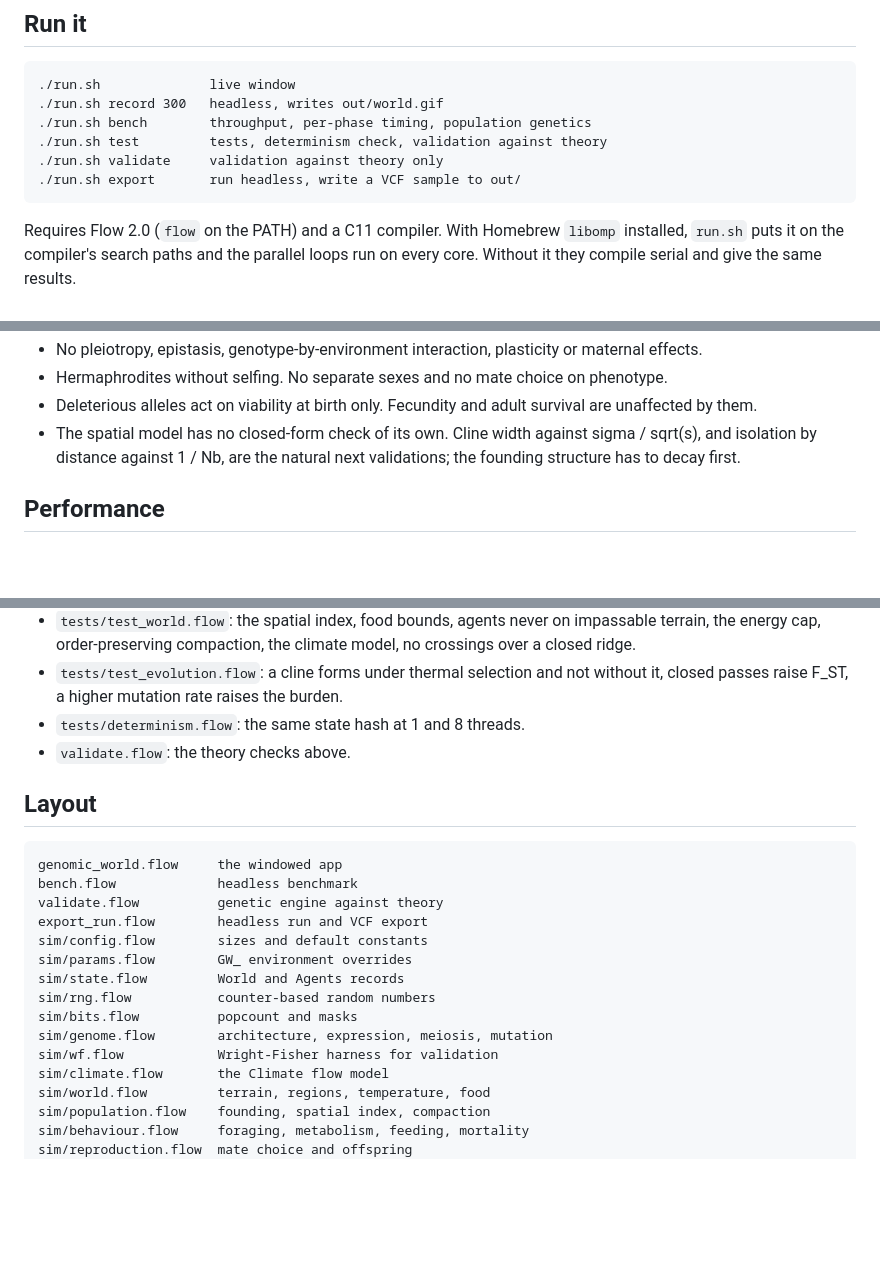
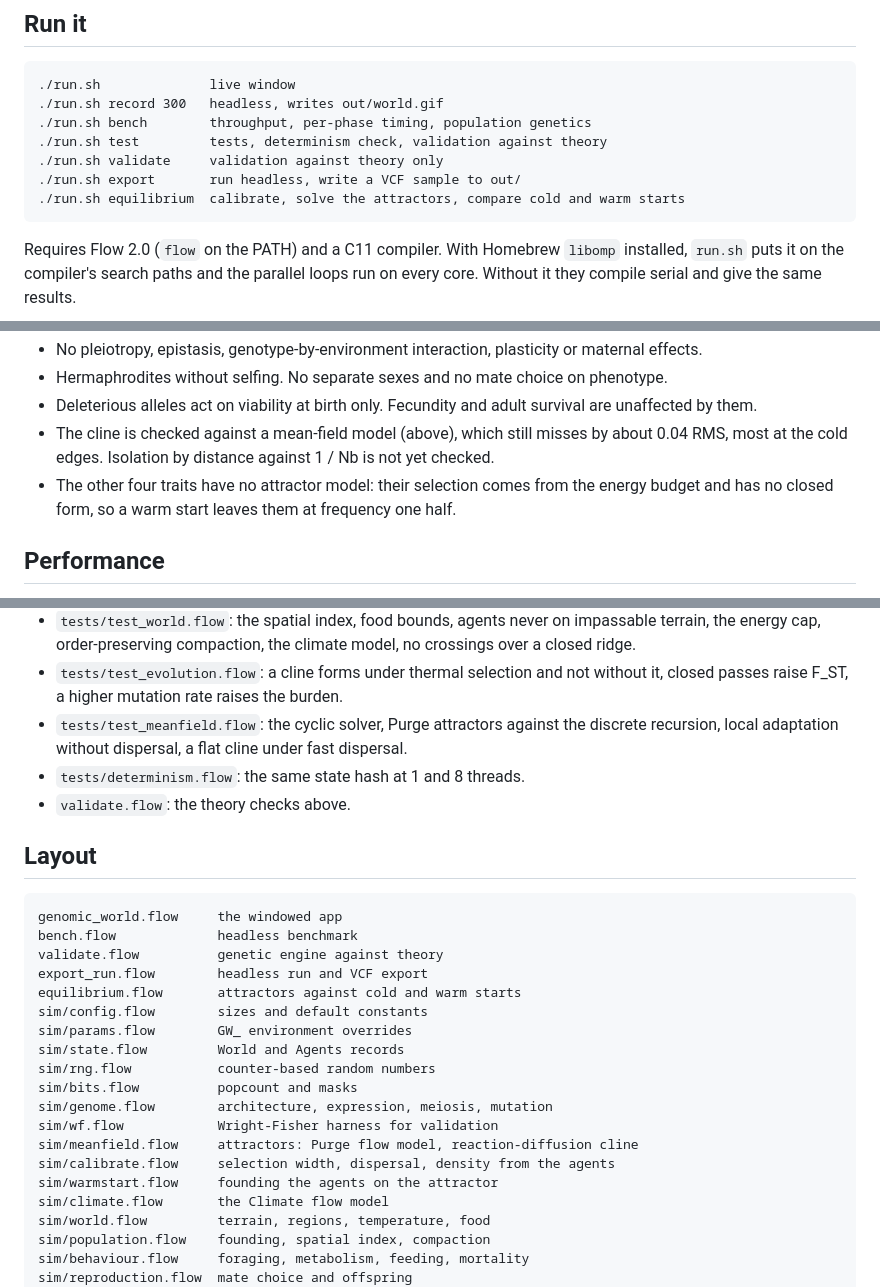
Before and after one commit to godofecht/genomic-world, a Markdown page: README.md, 3 parts joined by grey strips. Drawn GitHub-style; blank space fills up the shorter version.

````diff
--- a/README.md
+++ b/README.md
@@ -19,6 +19,7 @@ The GIF is produced by `./run.sh record` and is not committed.
 ./run.sh test         tests, determinism check, validation against theory
 ./run.sh validate     validation against theory only
 ./run.sh export       run headless, write a VCF sample to out/
+./run.sh equilibrium  calibrate, solve the attractors, compare cold and warm starts
 ```
 
 Requires Flow 2.0 (`flow` on the PATH) and a C11 compiler. With Homebrew
@@ -207,9 +265,12 @@ These are limits of the model as it stands.
   phenotype.
 - Deleterious alleles act on viability at birth only. Fecundity and adult
   survival are unaffected by them.
-- The spatial model has no closed-form check of its own. Cline width against
-  sigma / sqrt(s), and isolation by distance against 1 / Nb, are the
-  natural next validations; the founding structure has to decay first.
+- The cline is checked against a mean-field model (above), which still
+  misses by about 0.04 RMS, most at the cold edges. Isolation by distance
+  against 1 / Nb is not yet checked.
+- The other four traits have no attractor model: their selection comes from
+  the energy budget and has no closed form, so a warm start leaves them at
+  frequency one half.
 
 ## Performance
 
@@ -246,6 +307,9 @@ from seed 20261013, about 49k agents at the end, one run each.
 - `tests/test_evolution.flow`: a cline forms under thermal selection and not
   without it, closed passes raise F_ST, a higher mutation rate raises the
   burden.
+- `tests/test_meanfield.flow`: the cyclic solver, Purge attractors against
+  the discrete recursion, local adaptation without dispersal, a flat cline
+  under fast dispersal.
 - `tests/determinism.flow`: the same state hash at 1 and 8 threads.
 - `validate.flow`: the theory checks above.
 
@@ -256,6 +320,7 @@ genomic_world.flow     the windowed app
 bench.flow             headless benchmark
 validate.flow          genetic engine against theory
 export_run.flow        headless run and VCF export
+equilibrium.flow       attractors against cold and warm starts
 sim/config.flow        sizes and default constants
 sim/params.flow        GW_ environment overrides
 sim/state.flow         World and Agents records
@@ -263,6 +328,9 @@ sim/rng.flow           counter-based random numbers
 sim/bits.flow          popcount and masks
 sim/genome.flow        architecture, expression, meiosis, mutation
 sim/wf.flow            Wright-Fisher harness for validation
+sim/meanfield.flow     attractors: Purge flow model, reaction-diffusion cline
+sim/calibrate.flow     selection width, dispersal, density from the agents
+sim/warmstart.flow     founding the agents on the attractor
 sim/climate.flow       the Climate flow model
 sim/world.flow         terrain, regions, temperature, food
 sim/population.flow    founding, spatial index, compaction
````
Also changed, not shown: other parts of README.md (+57 -0 lines).
